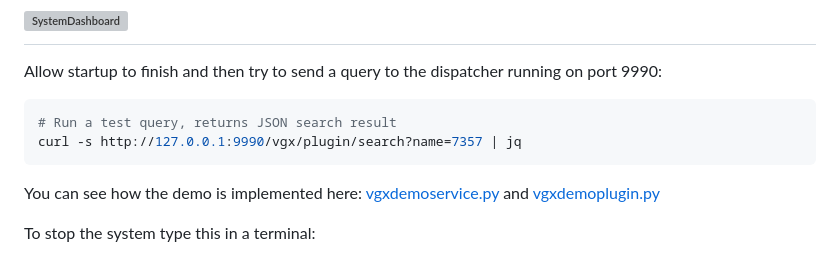
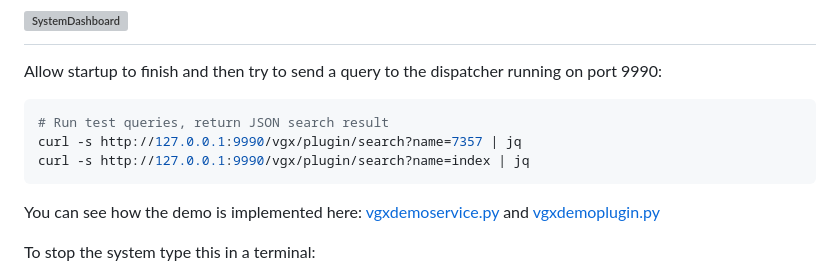
Before and after one commit to slysne/vgxserver, a Markdown page: README.md, the part around the change. Rendered like a GitHub page; grey boxes are pictures that could not be loaded.

Commit message:
add vector search example to vgxdemoservice

````diff
--- a/README.md
+++ b/README.md
@@ -147,8 +147,9 @@ This will start many server instances (using ~16GB RAM) and open a system dashbo
 Allow startup to finish and then try to send a query to the dispatcher running on port 9990:
 
 ```bash
-# Run a test query, returns JSON search result
+# Run test queries, return JSON search result
 curl -s http://127.0.0.1:9990/vgx/plugin/search?name=7357 | jq
+curl -s http://127.0.0.1:9990/vgx/plugin/search?name=index | jq
 ```
 
 You can see how the demo is implemented here: [vgxdemoservice.py](https://github.com/slysne/vgxserver/blob/main/pyvgx/src/py/vgxdemoservice.py) and [vgxdemoplugin.py](https://github.com/slysne/vgxserver/blob/main/pyvgx/src/py/vgxdemoplugin.py)
````
